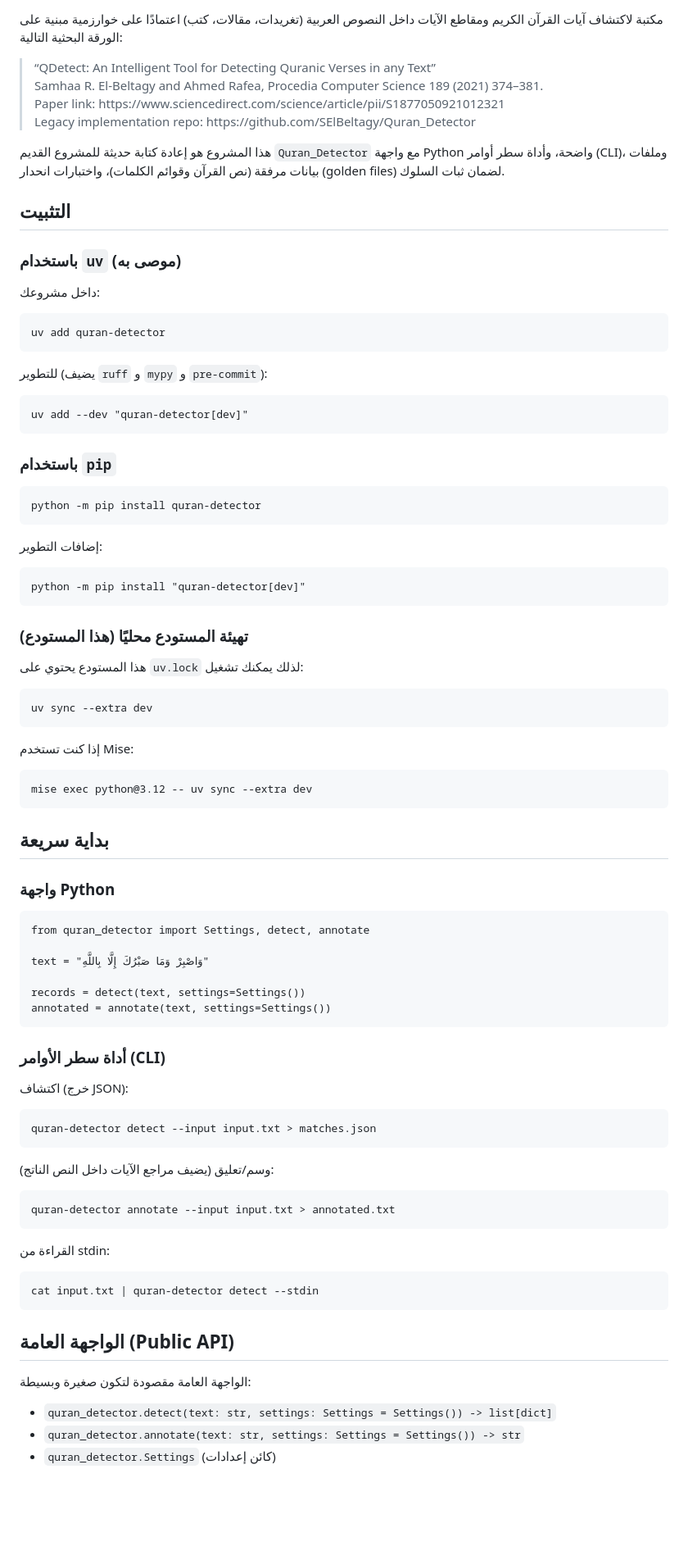
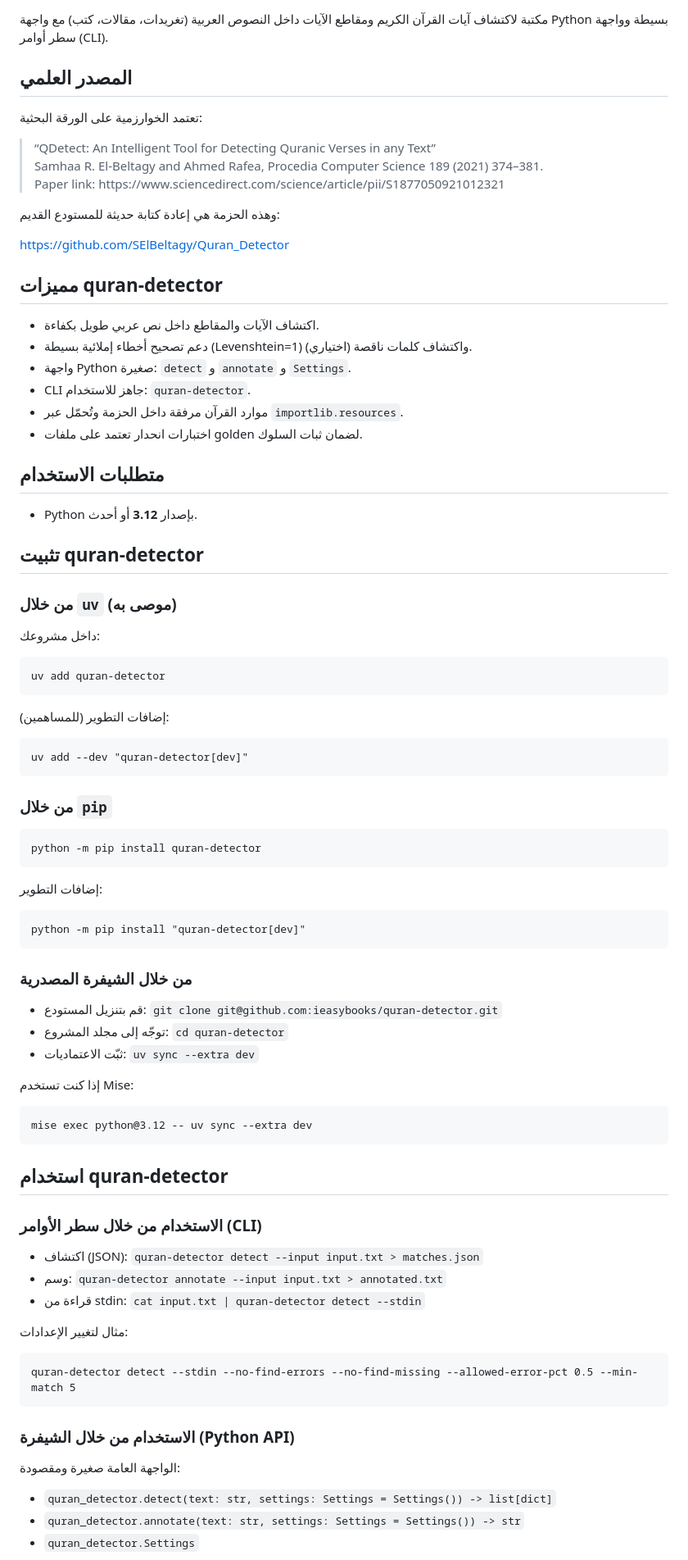
Before and after one commit to ieasybooks/quran-detector, a Markdown page: README.md, the part around the change printed below. Shown: that part at 82% size. Rendered like a GitHub page; blank space fills up the shorter version.

Commit message:
Rewrite Arabic README

```diff
--- a/README.md
+++ b/README.md
@@ -17,36 +18,52 @@
 
-<p dir="rtl">
-مكتبة لاكتشاف آيات القرآن الكريم ومقاطع الآيات داخل النصوص العربية (تغريدات، مقالات، كتب) اعتمادًا على خوارزمية مبنية على الورقة البحثية التالية:
-</p>
+<p dir="rtl">مكتبة لاكتشاف آيات القرآن الكريم ومقاطع الآيات داخل النصوص العربية (تغريدات، مقالات، كتب) مع واجهة Python بسيطة وواجهة سطر أوامر (CLI).</p>
+
+<h2 dir="rtl">المصدر العلمي</h2>
+
+<p dir="rtl">تعتمد الخوارزمية على الورقة البحثية:</p>
 
 <blockquote dir="ltr">
   <p>
     “QDetect: An Intelligent Tool for Detecting Quranic Verses in any Text”<br />
-    Samhaa R. El-Beltagy and Ahmed Rafea, Procedia Computer Science 189 (2021) 374–381.
-    <br />
+    Samhaa R. El-Beltagy and Ahmed Rafea, Procedia Computer Science 189 (2021) 374–381.<br />
     Paper link: https://www.sciencedirect.com/science/article/pii/S1877050921012321
-    <br />
-    Legacy implementation repo: https://github.com/SElBeltagy/Quran_Detector
   </p>
 </blockquote>
 
-<p dir="rtl">
-هذا المشروع هو إعادة كتابة حديثة للمشروع القديم <code>Quran_Detector</code> مع واجهة Python واضحة، وأداة سطر أوامر (CLI)، وملفات بيانات مرفقة (نص القرآن وقوائم الكلمات)، واختبارات انحدار (golden files) لضمان ثبات السلوك.
-</p>
+<p dir="rtl">وهذه الحزمة هي إعادة كتابة حديثة للمستودع القديم:</p>
 
-<h2 dir="rtl">التثبيت</h2>
+<p dir="ltr"><a href="https://github.com/SElBeltagy/Quran_Detector" target="_blank">https://github.com/SElBeltagy/Quran_Detector</a></p>
 
-<h3 dir="rtl">باستخدام <code>uv</code> (موصى به)</h3>
+<h2 dir="rtl">مميزات quran-detector</h2>
+
+<ul dir="rtl">
+  <li>اكتشاف الآيات والمقاطع داخل نص عربي طويل بكفاءة.</li>
+  <li>دعم تصحيح أخطاء إملائية بسيطة (Levenshtein=1) واكتشاف كلمات ناقصة (اختياري).</li>
+  <li>واجهة Python صغيرة: <code>detect</code> و <code>annotate</code> و <code>Settings</code>.</li>
+  <li>CLI جاهز للاستخدام: <code dir="ltr">quran-detector</code>.</li>
+  <li>موارد القرآن مرفقة داخل الحزمة وتُحمّل عبر <code>importlib.resources</code>.</li>
+  <li>اختبارات انحدار تعتمد على ملفات golden لضمان ثبات السلوك.</li>
+</ul>
+
+<h2 dir="rtl">متطلبات الاستخدام</h2>
+
+<ul dir="rtl">
+  <li>Python بإصدار <strong>3.12</strong> أو أحدث.</li>
+</ul>
+
+<h2 dir="rtl">تثبيت quran-detector</h2>
+
+<h3 dir="rtl">من خلال <code>uv</code> (موصى به)</h3>
 
 <p dir="rtl">داخل مشروعك:</p>
 
 <pre dir="ltr"><code>uv add quran-detector</code></pre>
 
-<p dir="rtl">للتطوير (يضيف <code>ruff</code> و <code>mypy</code> و <code>pre-commit</code>):</p>
+<p dir="rtl">إضافات التطوير (للمساهمين):</p>
 
 <pre dir="ltr"><code>uv add --dev "quran-detector[dev]"</code></pre>
 
-<h3 dir="rtl">باستخدام <code>pip</code></h3>
+<h3 dir="rtl">من خلال <code>pip</code></h3>
 
 <pre dir="ltr"><code>python -m pip install quran-detector</code></pre>
 
@@ -54,48 +71,39 @@
 
 <pre dir="ltr"><code>python -m pip install "quran-detector[dev]"</code></pre>
 
-<h3 dir="rtl">تهيئة المستودع محليًا (هذا المستودع)</h3>
+<h3 dir="rtl">من خلال الشيفرة المصدرية</h3>
 
-<p dir="rtl">هذا المستودع يحتوي على <code>uv.lock</code> لذلك يمكنك تشغيل:</p>
-
-<pre dir="ltr"><code>uv sync --extra dev</code></pre>
+<ul dir="rtl">
+  <li>قم بتنزيل المستودع: <code dir="ltr">git clone git@github.com:ieasybooks/quran-detector.git</code></li>
+  <li>توجّه إلى مجلد المشروع: <code dir="ltr">cd quran-detector</code></li>
+  <li>ثبّت الاعتماديات: <code dir="ltr">uv sync --extra dev</code></li>
+</ul>
 
 <p dir="rtl">إذا كنت تستخدم Mise:</p>
 
 <pre dir="ltr"><code>mise exec python@3.12 -- uv sync --extra dev</code></pre>
 
-<h2 dir="rtl">بداية سريعة</h2>
+<h2 dir="rtl">استخدام quran-detector</h2>
 
-<h3 dir="rtl">واجهة Python</h3>
+<h3 dir="rtl">الاستخدام من خلال سطر الأوامر (CLI)</h3>
 
-<pre dir="ltr"><code>from quran_detector import Settings, detect, annotate
+<ul dir="rtl">
+  <li>اكتشاف (JSON): <code dir="ltr">quran-detector detect --input input.txt &gt; matches.json</code></li>
+  <li>وسم: <code dir="ltr">quran-detector annotate --input input.txt &gt; annotated.txt</code></li>
+  <li>قراءة من stdin: <code dir="ltr">cat input.txt | quran-detector detect --stdin</code></li>
+</ul>
 
-text = "وَاصْبِرْ وَمَا صَبْرُكَ إِلَّا بِاللَّهِ"
+<p dir="rtl">مثال لتغيير الإعدادات:</p>
 
-records = detect(text, settings=Settings())
-annotated = annotate(text, settings=Settings())</code></pre>
+<pre dir="ltr"><code>quran-detector detect --stdin --no-find-errors --no-find-missing --allowed-error-pct 0.5 --min-match 5</code></pre>
 
-<h3 dir="rtl">أداة سطر الأوامر (CLI)</h3>
+<h3 dir="rtl">الاستخدام من خلال الشيفرة (Python API)</h3>
 
-<p dir="rtl">اكتشاف (خرج JSON):</p>
-
-<pre dir="ltr"><code>quran-detector detect --input input.txt &gt; matches.json</code></pre>
-
-<p dir="rtl">وسم/تعليق (يضيف مراجع الآيات داخل النص الناتج):</p>
-
-<pre dir="ltr"><code>quran-detector annotate --input input.txt &gt; annotated.txt</code></pre>
-
-<p dir="rtl">القراءة من stdin:</p>
-
-<pre dir="ltr"><code>cat input.txt | quran-detector detect --stdin</code></pre>
-
-<h2 dir="rtl">الواجهة العامة (Public API)</h2>
-
-<p dir="rtl">الواجهة العامة مقصودة لتكون صغيرة وبسيطة:</p>
+<p dir="rtl">الواجهة العامة صغيرة ومقصودة:</p>
 
 <ul dir="rtl">
   <li><code>quran_detector.detect(text: str, settings: Settings = Settings()) -&gt; list[dict]</code></li>
   <li><code>quran_detector.annotate(text: str, settings: Settings = Settings()) -&gt; str</code></li>
-  <li><code>quran_detector.Settings</code> (كائن إعدادات)</li>
+  <li><code>quran_detector.Settings</code></li>
 </ul>
 
```
Also changed, not shown: other parts of README.md (+76 -94 lines).
